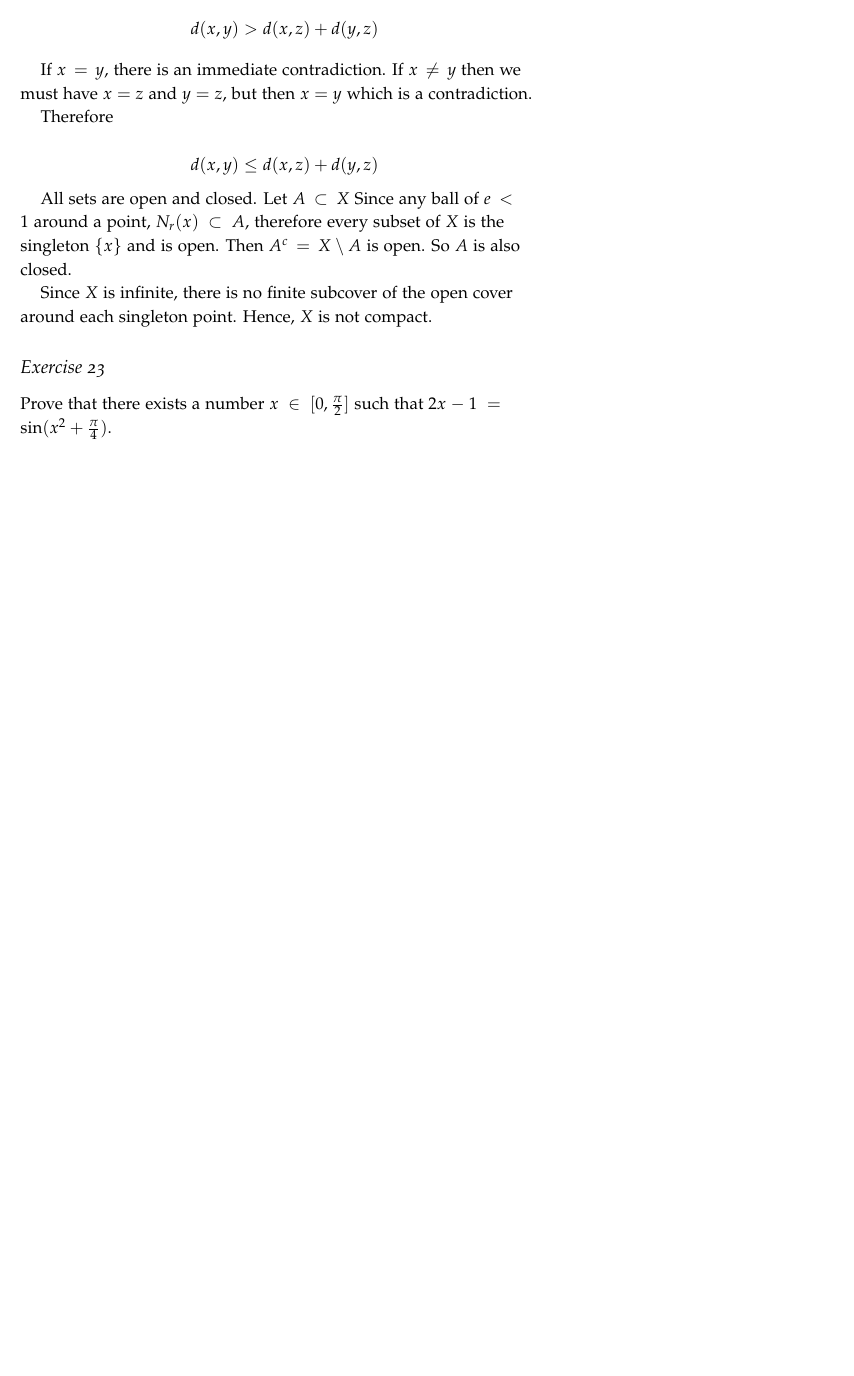
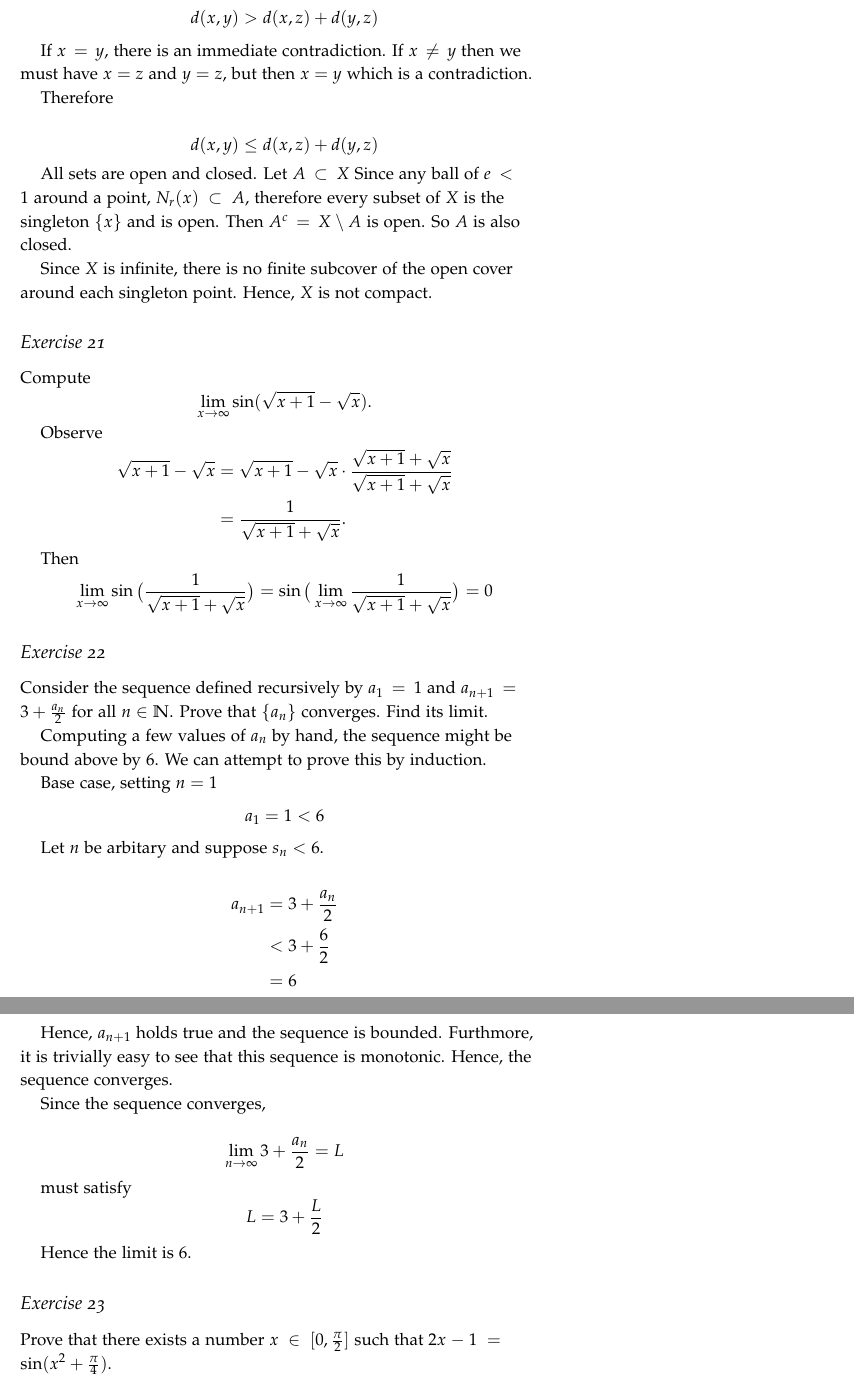
Before and after one commit to seidelj/iu_mathcamp16, a LaTeX book (exersizes1/exercises1.tex): part of page 11 of 11 before the commit and two parts of pages 11 and 12 of 12 after it, the two joined at a grey line, cut so that both start at the same text, the shorter picture padded with empty space. Compiled offline with pdfLaTeX.

Commit message:
finished 1

```diff
--- a/exersizes/exercises.tex
+++ b/exersizes1/exercises1.tex
@@ -451,6 +451,46 @@ All sets are open and closed. Let $A \subset X$  Since any ball of $e<1$ around
 
 Since $X$ is infinite, there is no finite subcover of the open cover around each singleton point.  Hence, $X$ is not compact.
 
+\subsection{Exercise 21}
+Compute
+\[ \lim_{x \to \infty} \sin(\sqrt{x+1} - \sqrt{x}). \]
+
+Observe
+\begin{align*}
+\sqrt{x+1} - \sqrt{x} &= \sqrt{x+1} - \sqrt{x} \cdot \frac{ \sqrt{x+1} + \sqrt{x} }{ \sqrt{x+1} + \sqrt{x}}\\
+&= \frac{1}{\sqrt{x+1} + \sqrt{x}}.
+\end{align*}
+
+Then
+\[ \lim_{x \to \infty} \sin\big(\frac{1}{\sqrt{x+1} + \sqrt{x}}\big) = \sin\big(\lim_{x \to \infty}\frac{1}{\sqrt{x+1} + \sqrt{x}}\big) = 0 \]
+
+\subsection{Exercise 22}
+Consider the sequence defined recursively by $a_1 = 1$ and $a_{n+1} = 3 + \frac{a_n}{2}$ for all $n \in \mathbb{N}$.  Prove that $\{a_n\}$ converges.  Find its limit.
+
+Computing a few values of $a_n$ by hand, the sequence might be bound above by $6$.  We can attempt to prove this by induction.
+
+Base case, setting $n=1$
+\[ a_1 = 1 < 6 \]
+
+Let $n$ be arbitary and suppose $s_n < 6$.
+
+\begin{align*}
+a_{n+1} &= 3 + \frac{a_n}{2} \\
+&< 3 + \frac{6}{2} \\
+&= 6
+\end{align*}
+
+Hence, $a_{n+1}$ holds true and the sequence is bounded.  Furthmore, it is trivially easy to see that this sequence is monotonic.  Hence, the sequence converges.
+
+Since the sequence converges,
+
+\[ \lim_{n \to \infty} 3 + \frac{a_n}{2} = L \]
+
+must satisfy
+\[ L = 3 + \frac{L}{2} \]
+
+Hence the limit is $6$.
+
 \subsection{Exercise 23}
 Prove that there exists a number $x \in [0, \frac{\pi}{2}]$ such that $2x-1 =
 \sin(x^2 + \frac{\pi}{4})$.
```
Also changed, not shown: exersizes/exercises.pdf (deleted), exersizes1/exercises1.pdf (added), 1 other file.
